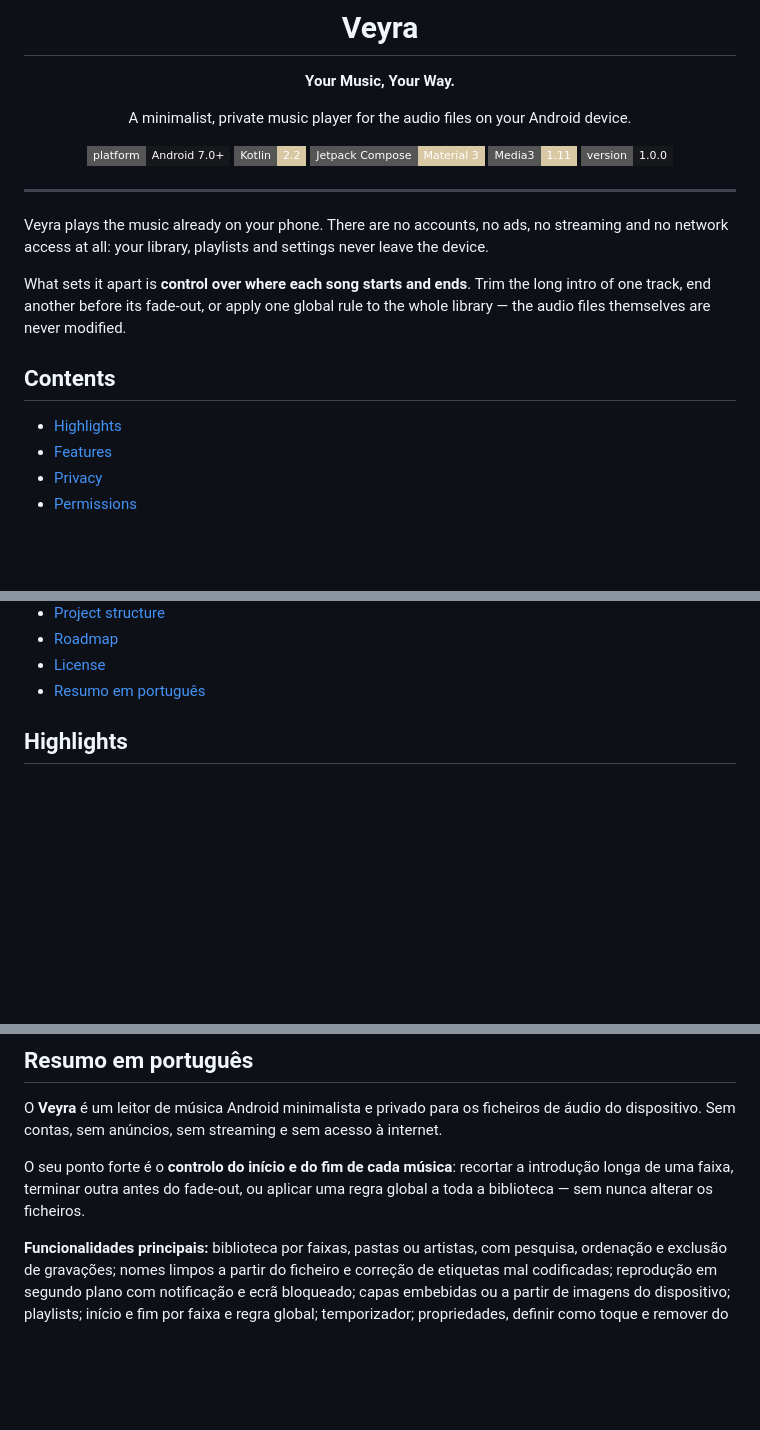
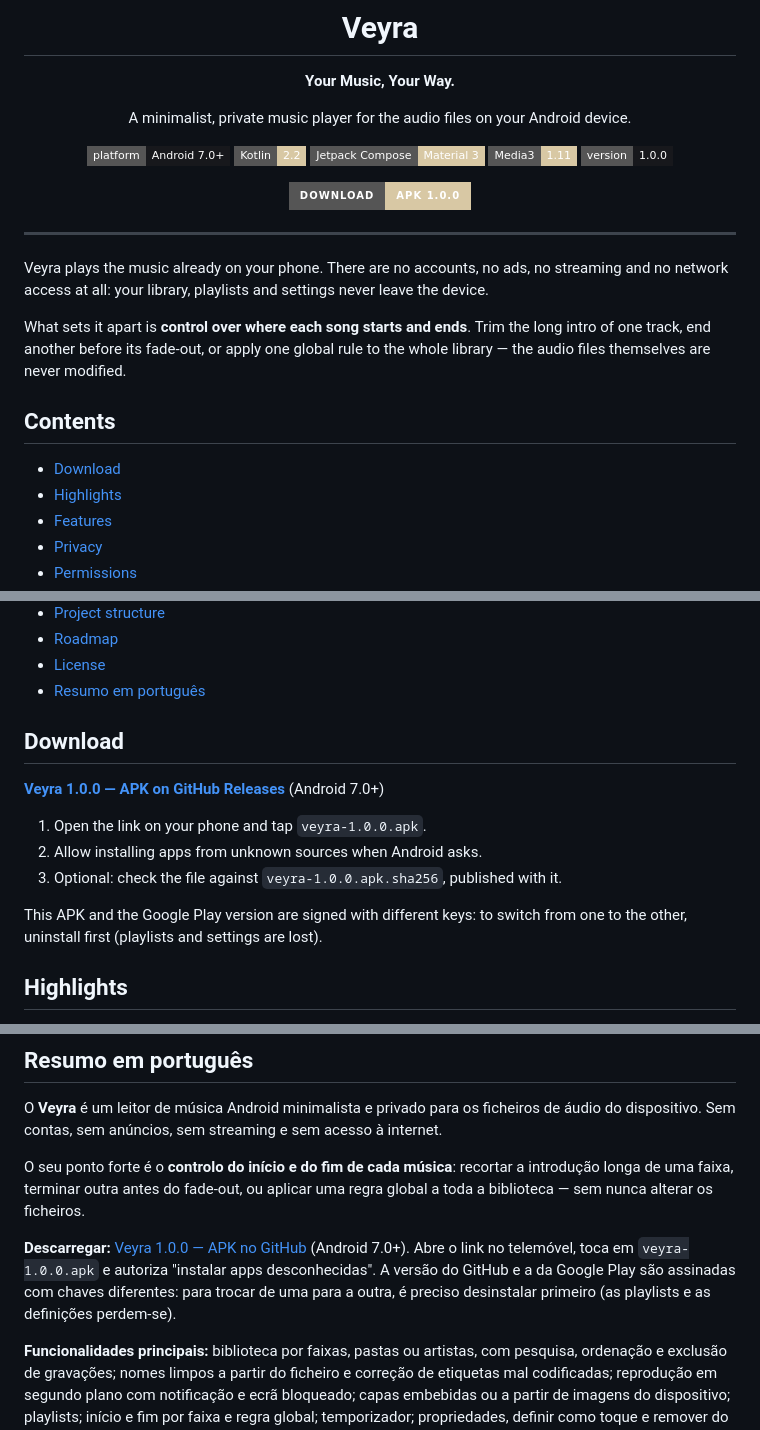
Before and after one commit to Admilson-Landim/veyra, a Markdown page: README.md, 3 parts joined by grey strips. Rendered like a GitHub page; badges without logos; blank space fills up the shorter version.

Commit message:
docs: link the 1.0.0 APK release in the README
Download badge, a Download section (EN) and a "Descarregar" paragraph (PT)
pointing to https://github.com/Admilson-Landim/veyra/releases/tag/v1.0.0,
with install steps and the note that the GitHub and Google Play builds are
signed with different keys.

Co-Authored-By: Claude Opus 5.5 <noreply@anthropic.com>

```diff
--- a/README.md
+++ b/README.md
@@ -12,6 +12,8 @@ A minimalist, private music player for the audio files on your Android device.
 ![Media3](https://img.shields.io/badge/Media3-1.11-D8C8A4?style=flat-square)
 ![Version](https://img.shields.io/badge/version-1.0.0-17181C?style=flat-square)
 
+[![Download APK](https://img.shields.io/badge/Download-APK%201.0.0-D8C8A4?style=for-the-badge)](https://github.com/Admilson-Landim/veyra/releases/tag/v1.0.0)
+
 </div>
 
 ---
@@ -25,6 +27,7 @@ audio files themselves are never modified.
 
 ## Contents
 
+- [Download](#download)
 - [Highlights](#highlights)
 - [Features](#features)
 - [Privacy](#privacy)
@@ -38,6 +41,17 @@ audio files themselves are never modified.
 - [Roadmap](#roadmap)
 - [License](#license)
 - [Resumo em português](#resumo-em-português)
+
+## Download
+
+**[Veyra 1.0.0 — APK on GitHub Releases](https://github.com/Admilson-Landim/veyra/releases/tag/v1.0.0)** (Android 7.0+)
+
+1. Open the link on your phone and tap `veyra-1.0.0.apk`.
+2. Allow installing apps from unknown sources when Android asks.
+3. Optional: check the file against `veyra-1.0.0.apk.sha256`, published with it.
+
+This APK and the Google Play version are signed with different keys: to switch from one to the
+other, uninstall first (playlists and settings are lost).
 
 ## Highlights
 
@@ -242,6 +256,11 @@ O seu ponto forte é o **controlo do início e do fim de cada música**: recorta
 de uma faixa, terminar outra antes do fade-out, ou aplicar uma regra global a toda a biblioteca —
 sem nunca alterar os ficheiros.
 
+**Descarregar:** [Veyra 1.0.0 — APK no GitHub](https://github.com/Admilson-Landim/veyra/releases/tag/v1.0.0) (Android 7.0+). Abre o link no telemóvel,
+toca em `veyra-1.0.0.apk` e autoriza "instalar apps desconhecidas". A versão do GitHub e a da Google
+Play são assinadas com chaves diferentes: para trocar de uma para a outra, é preciso desinstalar
+primeiro (as playlists e as definições perdem-se).
+
 **Funcionalidades principais:** biblioteca por faixas, pastas ou artistas, com pesquisa,
 ordenação e exclusão de gravações; nomes limpos a partir do ficheiro e correção de etiquetas mal
 codificadas; reprodução em segundo plano com notificação e ecrã bloqueado; capas embebidas ou a
```
